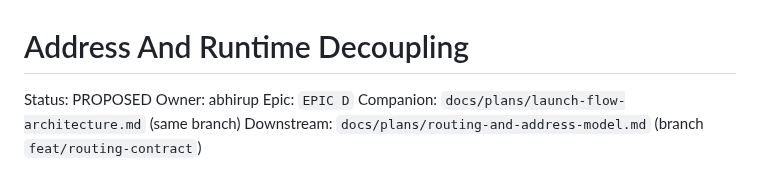
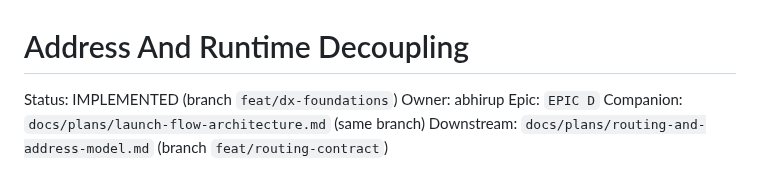
Before and after one commit to abhirup-dev/synchronize, a Markdown page: docs/plans/coupling-leaks.md, the part around the change. Rendered like a GitHub page.

```diff
--- a/docs/plans/coupling-leaks.md
+++ b/docs/plans/coupling-leaks.md
@@ -1,6 +1,6 @@
 # Address And Runtime Decoupling
 
-Status: PROPOSED
+Status: IMPLEMENTED (branch `feat/dx-foundations`)
 Owner: abhirup
 Epic: `EPIC D`
 Companion: `docs/plans/launch-flow-architecture.md` (same branch)
```
Also changed, not shown: docs/plans/launch-flow-architecture.md (+56 -31 lines).
